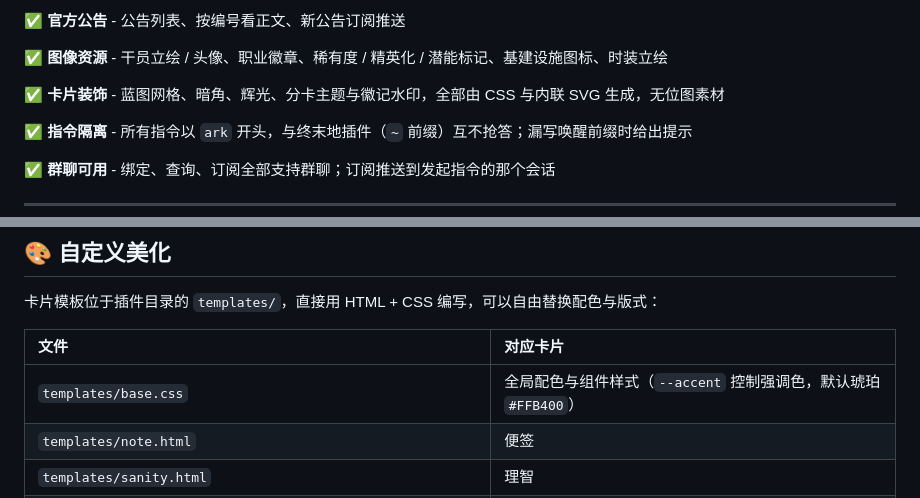
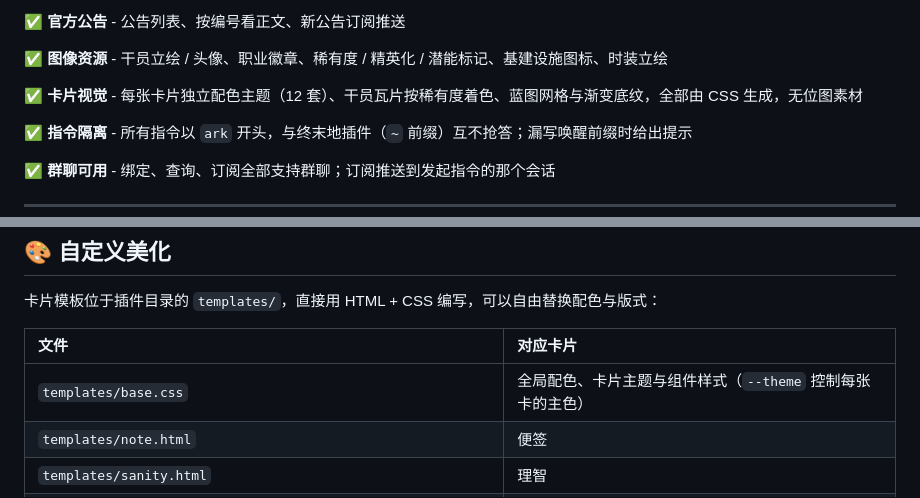
Before and after one commit to Siq5005/astrbot_plugin_arknights, a Markdown page: README.md, 2 parts joined by grey strips. Rendered like a GitHub page.

```diff
--- a/README.md
+++ b/README.md
@@ -58,7 +58,7 @@
 
 ✅ **图像资源** - 干员立绘 / 头像、职业徽章、稀有度 / 精英化 / 潜能标记、基建设施图标、时装立绘
 
-✅ **卡片装饰** - 蓝图网格、暗角、辉光、分卡主题与徽记水印，全部由 CSS 与内联 SVG 生成，无位图素材
+✅ **卡片视觉** - 每张卡片独立配色主题（12 套）、干员瓦片按稀有度着色、蓝图网格与渐变底纹，全部由 CSS 生成，无位图素材
 
 ✅ **指令隔离** - 所有指令以 `ark` 开头，与终末地插件（`~` 前缀）互不抢答；漏写唤醒前缀时给出提示
 
@@ -291,7 +291,7 @@ astrbot_plugin_arknights/
 
 | 文件 | 对应卡片 |
 |:-----|:---------|
-| `templates/base.css` | 全局配色与组件样式（`--accent` 控制强调色，默认琥珀 `#FFB400`） |
+| `templates/base.css` | 全局配色、卡片主题与组件样式（`--theme` 控制每张卡的主色） |
 | `templates/note.html` | 便签 |
 | `templates/sanity.html` | 理智 |
 | `templates/operator_list.html` / `operator.html` | 干员图鉴 / 干员详情 |
```
Also changed, not shown: other parts of README.md (+30 -15 lines), docs/preview/help.jpg, docs/preview/note.jpg, docs/preview/sanity.jpg, 2 other files.
